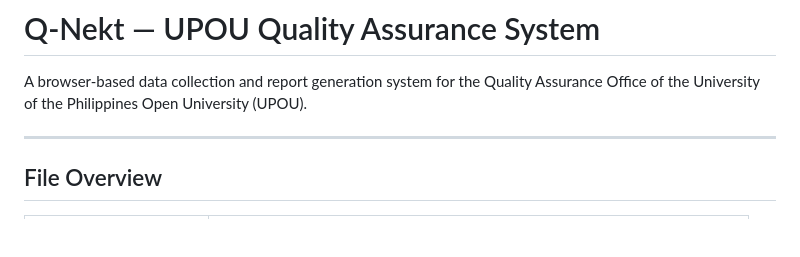
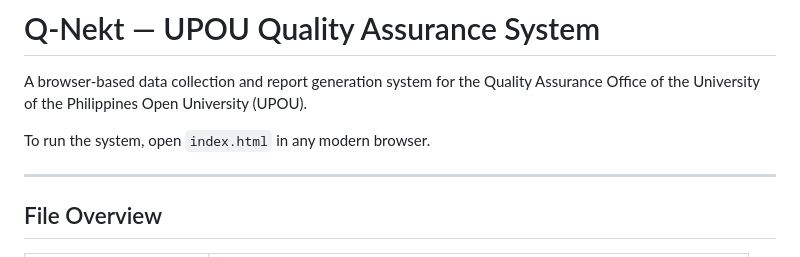
Before and after one commit to ryouri-wo-suru/qa-office-system, a Markdown page: README.md, the part around the change. Drawn GitHub-style; blank space fills up the shorter version.

```diff
--- a/README.md
+++ b/README.md
@@ -1,6 +1,8 @@
 # Q-Nekt — UPOU Quality Assurance System
 
 A browser-based data collection and report generation system for the Quality Assurance Office of the University of the Philippines Open University (UPOU).
+
+To run the system, open `index.html` in any modern browser.
 
 ---
 
```
